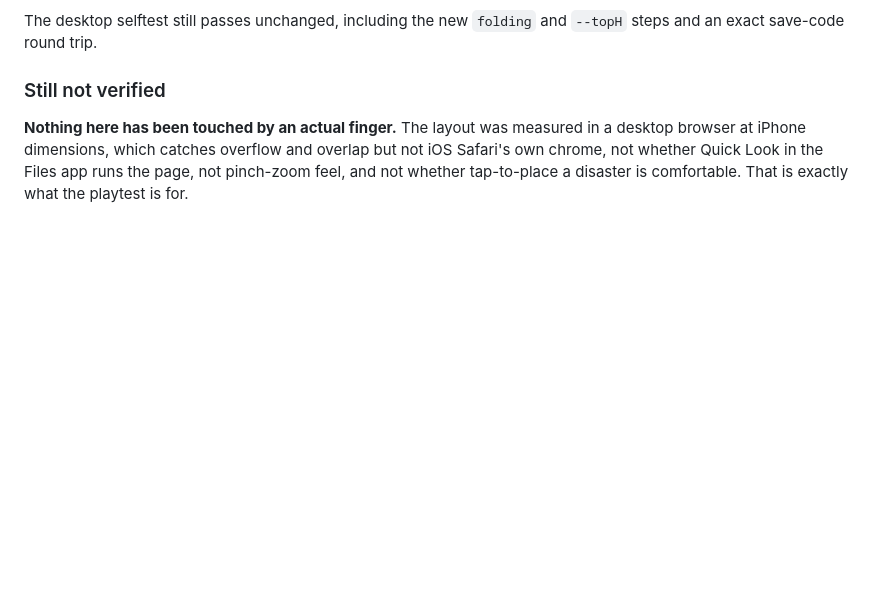
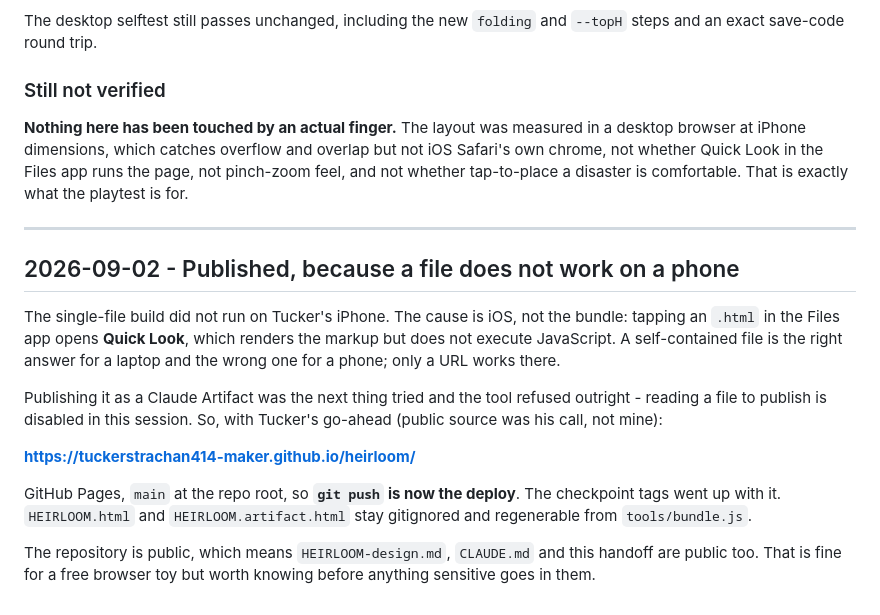
Before and after one commit to tuckerstrachan414-maker/heirloom, a Markdown page: SESSION-HANDOFF.md, the part around the change. GitHub-like rendering; blank space fills up the shorter version.

Commit message:
Publish to GitHub Pages
A single .html does not work on an iPhone: iOS opens it in Quick Look, which
renders the markup but does not run the scripts. Only a URL works there, so the
game is now served from main at the repo root - git push is the deploy.

https://tuckerstrachan414-maker.github.io/heirloom/

Co-Authored-By: Claude Opus 5 <noreply@anthropic.com>
Claude-Session: https://claude.ai/code/session_01R9g736uTrcaKAkBGMcArzp

```diff
--- a/SESSION-HANDOFF.md
+++ b/SESSION-HANDOFF.md
@@ -495,3 +495,26 @@ in a desktop browser at iPhone dimensions, which catches overflow and overlap
 but not iOS Safari's own chrome, not whether Quick Look in the Files app runs
 the page, not pinch-zoom feel, and not whether tap-to-place a disaster is
 comfortable. That is exactly what the playtest is for.
+
+---
+
+## 2026-09-02 - Published, because a file does not work on a phone
+
+The single-file build did not run on Tucker's iPhone. The cause is iOS, not the
+bundle: tapping an `.html` in the Files app opens **Quick Look**, which renders
+the markup but does not execute JavaScript. A self-contained file is the right
+answer for a laptop and the wrong one for a phone; only a URL works there.
+
+Publishing it as a Claude Artifact was the next thing tried and the tool refused
+outright - reading a file to publish is disabled in this session. So, with
+Tucker's go-ahead (public source was his call, not mine):
+
+**<https://tuckerstrachan414-maker.github.io/heirloom/>**
+
+GitHub Pages, `main` at the repo root, so **`git push` is now the deploy**. The
+checkpoint tags went up with it. `HEIRLOOM.html` and `HEIRLOOM.artifact.html`
+stay gitignored and regenerable from `tools/bundle.js`.
+
+The repository is public, which means `HEIRLOOM-design.md`, `CLAUDE.md` and this
+handoff are public too. That is fine for a free browser toy but worth knowing
+before anything sensitive goes in them.
```
Also changed, not shown: CLAUDE.md (+13 -0 lines).
